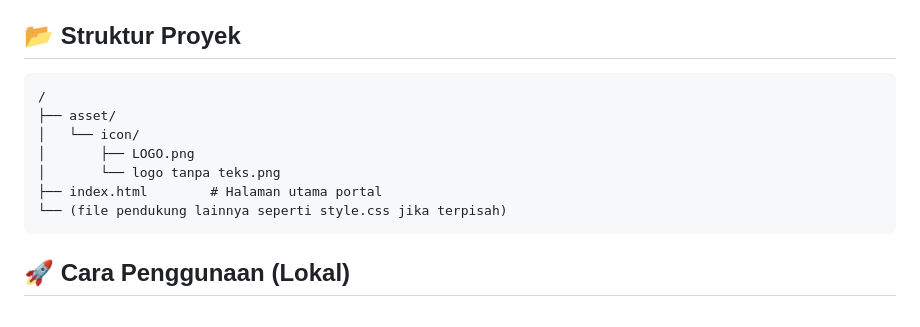
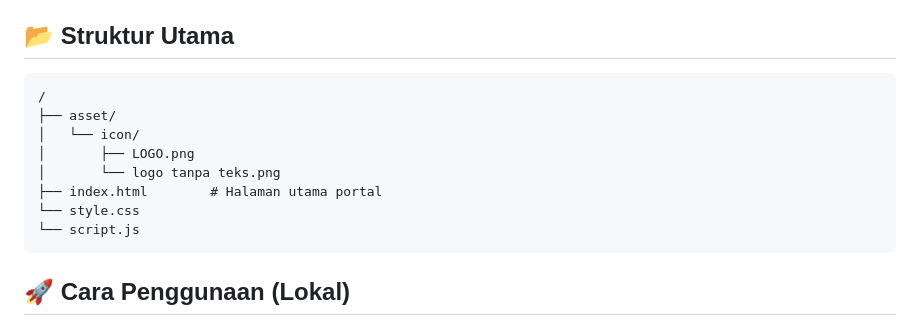
Before and after one commit to kapkbssamarinda/homepage, a Markdown page: README.md, the part around the change. GitHub-like rendering.

````diff
--- a/README.md
+++ b/README.md
@@ -38,7 +38,7 @@ Halaman portal ini dibangun menggunakan teknologi web standar:
 * **GitHub Pages:** Hosting statis untuk portal ini.
 * **Streamlit:** Digunakan pada aplikasi backend (Data Cleaner) yang ditautkan di portal ini.
 
-## 📂 Struktur Proyek
+## 📂 Struktur Utama
 
 ```text
 /
@@ -47,7 +47,8 @@ Halaman portal ini dibangun menggunakan teknologi web standar:
 │       ├── LOGO.png
 │       └── logo tanpa teks.png
 ├── index.html        # Halaman utama portal
-└── (file pendukung lainnya seperti style.css jika terpisah)
+└── style.css
+└── script.js
 ```
 ## 🚀 Cara Penggunaan (Lokal)
 Jika Anda ingin menjalankan atau memodifikasi portal ini di komputer lokal Anda:
````
